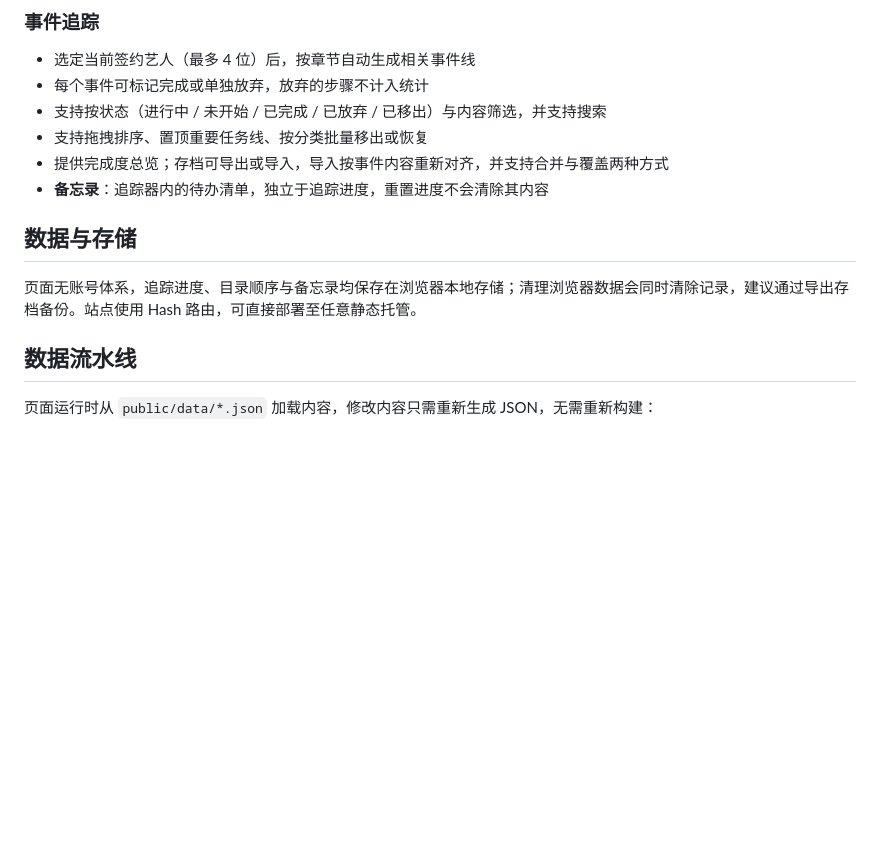
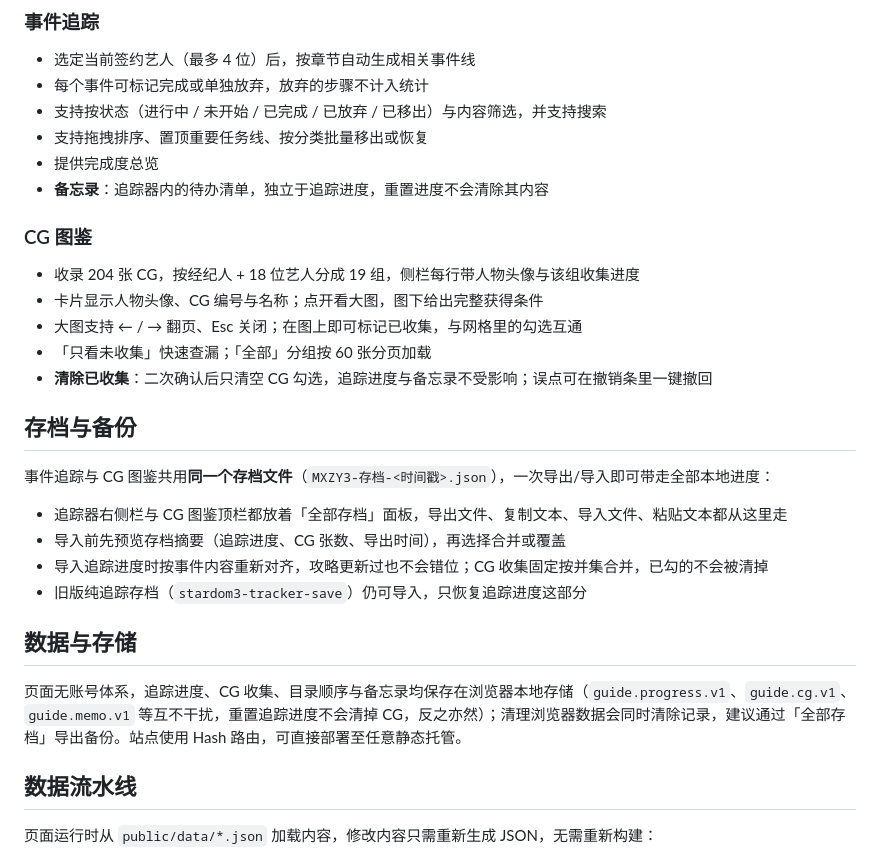
Before and after one commit to luopeijun/mxzy3-guide, a Markdown page: README.md, the part around one of its changes. GitHub-like rendering; blank space fills up the shorter version.

```diff
--- a/README.md
+++ b/README.md
@@ -40,12 +45,29 @@
 - 每个事件可标记完成或单独放弃，放弃的步骤不计入统计
 - 支持按状态（进行中 / 未开始 / 已完成 / 已放弃 / 已移出）与内容筛选，并支持搜索
 - 支持拖拽排序、置顶重要任务线、按分类批量移出或恢复
-- 提供完成度总览；存档可导出或导入，导入按事件内容重新对齐，并支持合并与覆盖两种方式
+- 提供完成度总览
 - **备忘录**：追踪器内的待办清单，独立于追踪进度，重置进度不会清除其内容
+
+### CG 图鉴
+
+- 收录 204 张 CG，按经纪人 + 18 位艺人分成 19 组，侧栏每行带人物头像与该组收集进度
+- 卡片显示人物头像、CG 编号与名称；点开看大图，图下给出完整获得条件
+- 大图支持 ← / → 翻页、Esc 关闭；在图上即可标记已收集，与网格里的勾选互通
+- 「只看未收集」快速查漏；「全部」分组按 60 张分页加载
+- **清除已收集**：二次确认后只清空 CG 勾选，追踪进度与备忘录不受影响；误点可在撤销条里一键撤回
+
+## 存档与备份
+
+事件追踪与 CG 图鉴共用**同一个存档文件**（`MXZY3-存档-<时间戳>.json`），一次导出/导入即可带走全部本地进度：
+
+- 追踪器右侧栏与 CG 图鉴顶栏都放着「全部存档」面板，导出文件、复制文本、导入文件、粘贴文本都从这里走
+- 导入前先预览存档摘要（追踪进度、CG 张数、导出时间），再选择合并或覆盖
+- 导入追踪进度时按事件内容重新对齐，攻略更新过也不会错位；CG 收集固定按并集合并，已勾的不会被清掉
+- 旧版纯追踪存档（`stardom3-tracker-save`）仍可导入，只恢复追踪进度这部分
 
 ## 数据与存储
 
-页面无账号体系，追踪进度、目录顺序与备忘录均保存在浏览器本地存储；清理浏览器数据会同时清除记录，建议通过导出存档备份。站点使用 Hash 路由，可直接部署至任意静态托管。
+页面无账号体系，追踪进度、CG 收集、目录顺序与备忘录均保存在浏览器本地存储（`guide.progress.v1`、`guide.cg.v1`、`guide.memo.v1` 等互不干扰，重置追踪进度不会清掉 CG，反之亦然）；清理浏览器数据会同时清除记录，建议通过「全部存档」导出备份。站点使用 Hash 路由，可直接部署至任意静态托管。
 
 ## 数据流水线
 
```
Also changed, not shown: other parts of README.md (+6 -1 lines), docs/images/cg.png (added).
